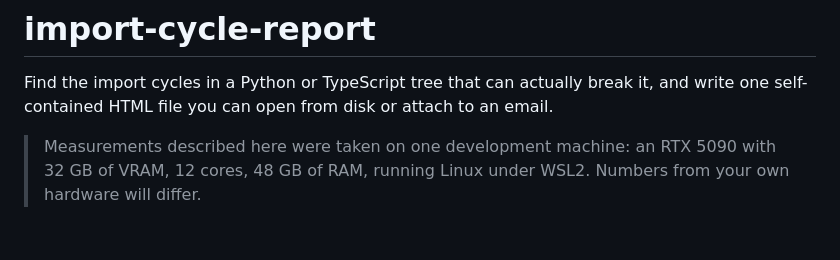
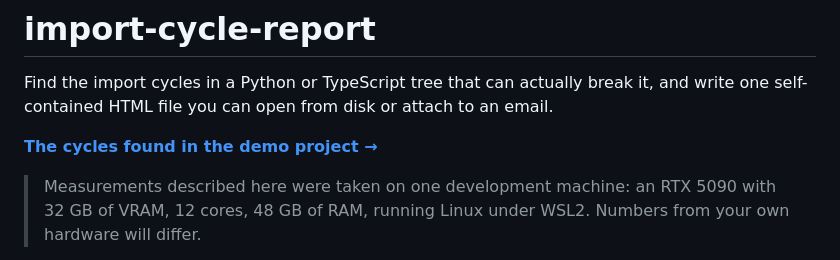
Before and after one commit to JesseRWeigel/import-cycle-report, a Markdown page: README.md, the part around the change. Rendered like a GitHub page; blank space fills up the shorter version.

Commit message:
docs: link the published page from the README
The project generates a page into docs/ and publishes it, and the README never
said so, which meant the page existed and no reader could reach it. The link
text says what is on the page rather than "see the page", because a reader
deciding whether to click is owed the reason.

The project's own verify suite was run after the edit and still passes, since
several of these suites assert things about the README's contents.

```diff
--- a/README.md
+++ b/README.md
@@ -2,6 +2,8 @@
 
 Find the import cycles in a Python or TypeScript tree that can actually break it, and write one
 self-contained HTML file you can open from disk or attach to an email.
+
+**[The cycles found in the demo project →](https://jesserweigel.github.io/import-cycle-report/)**
 
 > Measurements described here were taken on one development machine: an RTX 5090 with
 > 32 GB of VRAM, 12 cores, 48 GB of RAM, running Linux under WSL2. Numbers from your own
```
